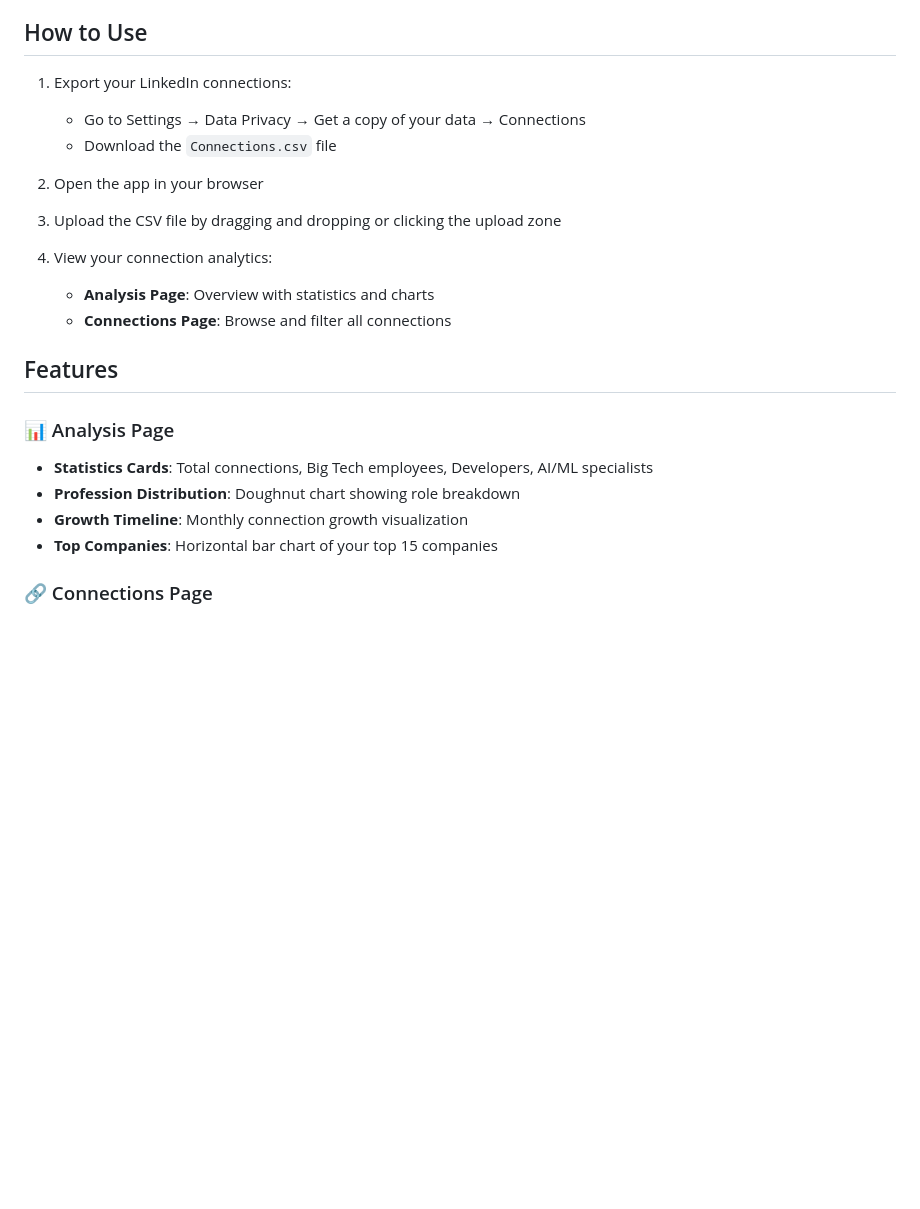
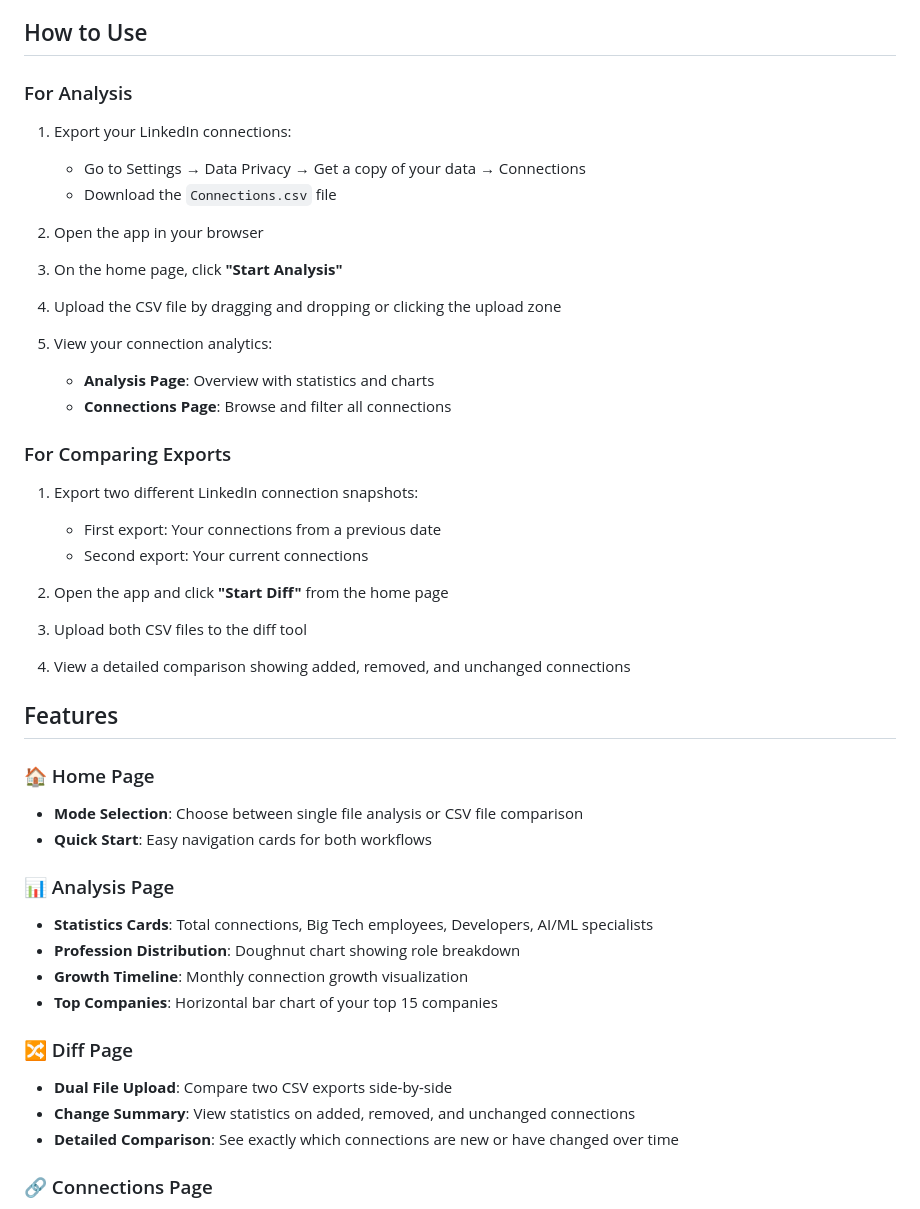
Before and after one commit to GourangaDasSamrat/js-labs, a Markdown page: projects/10_linkedin_connection_analyzer/README.md, the part around the change. Drawn GitHub-style; blank space fills up the shorter version.

Commit message:
docs(linkedin-analyzer): update README for diff feature
- Add how-to guide for comparing exports
- Document new Home Page features
- Describe new Diff Page features
- Update analysis usage instructions

```diff
--- a/projects/10_linkedin_connection_analyzer/README.md
+++ b/projects/10_linkedin_connection_analyzer/README.md
@@ -23,19 +23,40 @@ A web-based tool to visualize and analyze your LinkedIn connections data with in
 
 ## How to Use
 
+### For Analysis
+
 1. Export your LinkedIn connections:
    - Go to Settings → Data Privacy → Get a copy of your data → Connections
    - Download the `Connections.csv` file
 
 2. Open the app in your browser
 
-3. Upload the CSV file by dragging and dropping or clicking the upload zone
+3. On the home page, click **"Start Analysis"**
 
-4. View your connection analytics:
+4. Upload the CSV file by dragging and dropping or clicking the upload zone
+
+5. View your connection analytics:
    - **Analysis Page**: Overview with statistics and charts
    - **Connections Page**: Browse and filter all connections
 
+### For Comparing Exports
+
+1. Export two different LinkedIn connection snapshots:
+   - First export: Your connections from a previous date
+   - Second export: Your current connections
+
+2. Open the app and click **"Start Diff"** from the home page
+
+3. Upload both CSV files to the diff tool
+
+4. View a detailed comparison showing added, removed, and unchanged connections
+
 ## Features
+
+### 🏠 Home Page
+
+- **Mode Selection**: Choose between single file analysis or CSV file comparison
+- **Quick Start**: Easy navigation cards for both workflows
 
 ### 📊 Analysis Page
 
@@ -43,6 +64,12 @@ A web-based tool to visualize and analyze your LinkedIn connections data with in
 - **Profession Distribution**: Doughnut chart showing role breakdown
 - **Growth Timeline**: Monthly connection growth visualization
 - **Top Companies**: Horizontal bar chart of your top 15 companies
+
+### 🔀 Diff Page
+
+- **Dual File Upload**: Compare two CSV exports side-by-side
+- **Change Summary**: View statistics on added, removed, and unchanged connections
+- **Detailed Comparison**: See exactly which connections are new or have changed over time
 
 ### 🔗 Connections Page
 
```
